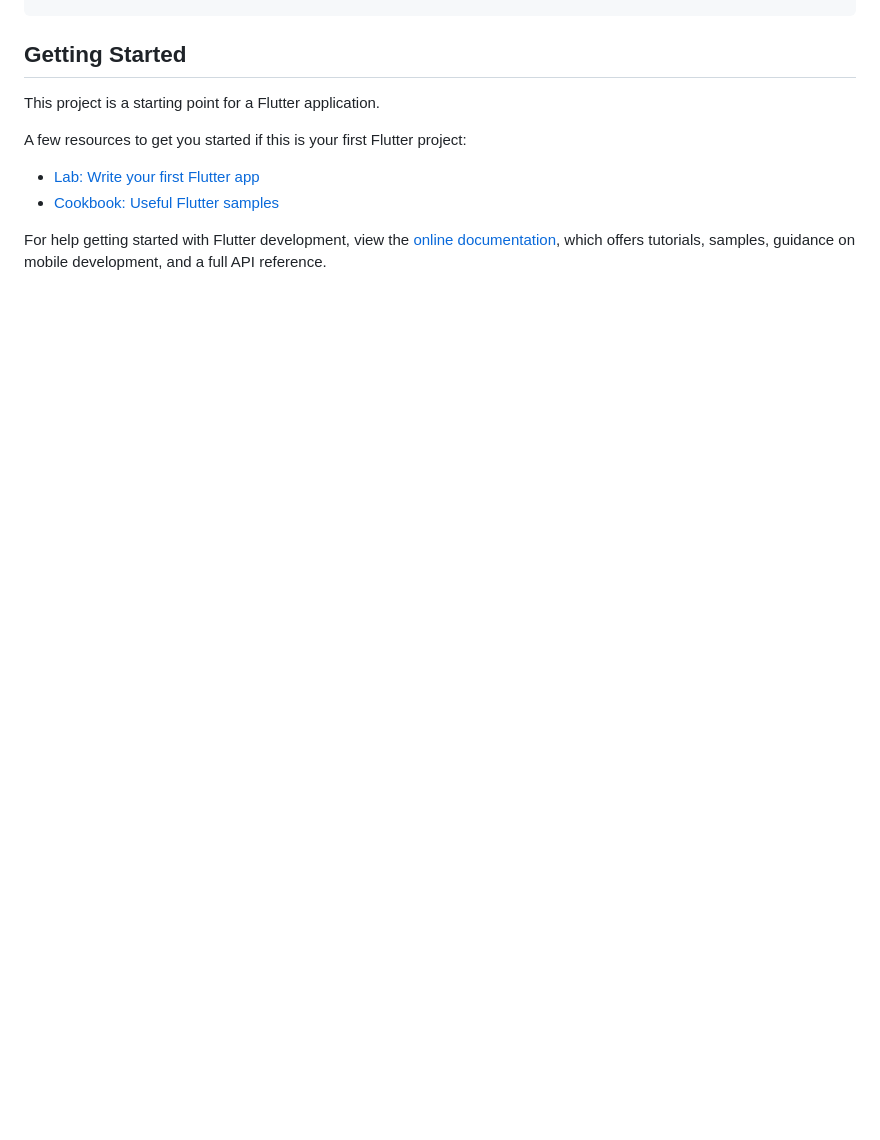
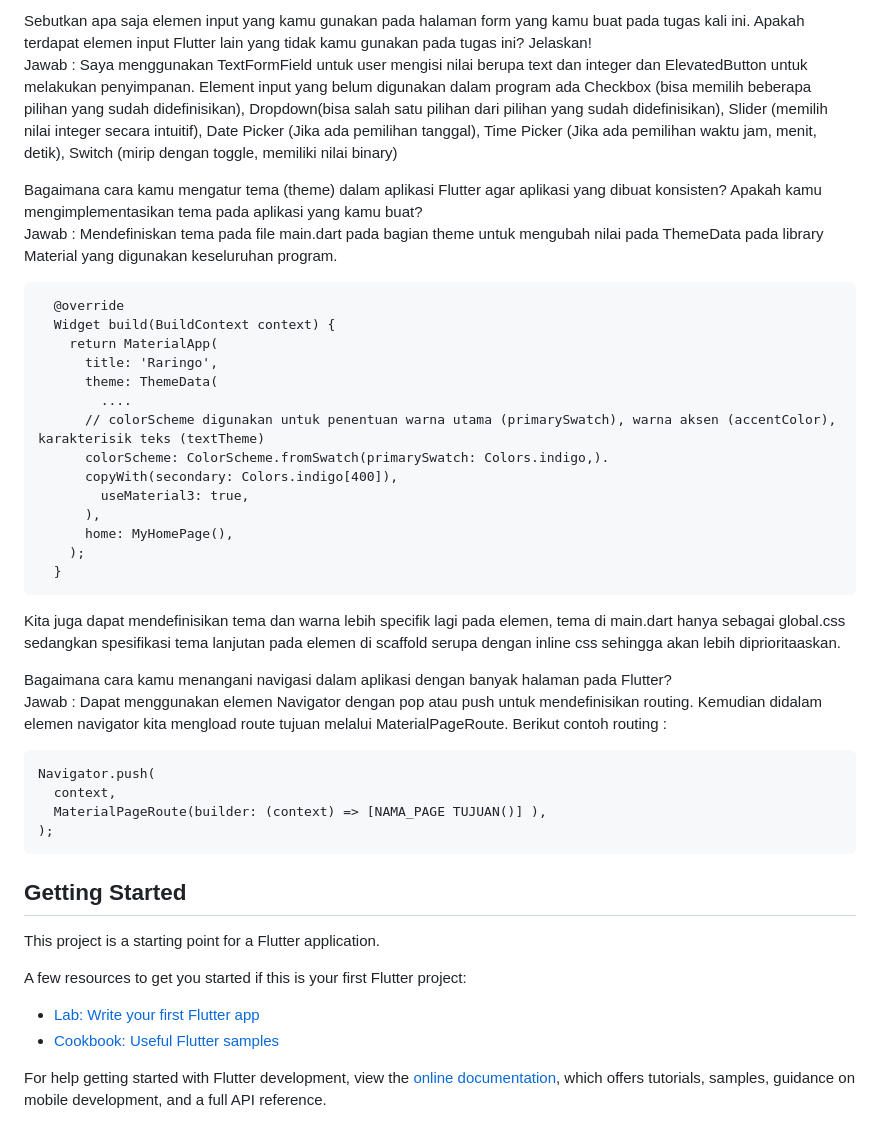
Before and after one commit to KarinaMaharani/raringo-mobile, a Markdown page: README.md, the part around one of its changes. Rendered like a GitHub page; blank space fills up the shorter version.

````diff
--- a/README.md
+++ b/README.md
@@ -163,3 +214,36 @@ onPressed: () {
+Sebutkan apa saja elemen input yang kamu gunakan pada halaman form yang kamu buat pada tugas kali ini. Apakah terdapat elemen input Flutter lain yang tidak kamu gunakan pada tugas ini? Jelaskan!
+Jawab : Saya menggunakan TextFormField untuk user mengisi nilai berupa text dan integer dan ElevatedButton untuk melakukan penyimpanan. Element input yang belum digunakan dalam program ada Checkbox (bisa memilih beberapa pilihan yang sudah didefinisikan), Dropdown(bisa salah satu pilihan dari pilihan yang sudah didefinisikan), Slider (memilih nilai integer secara intuitif), Date Picker (Jika ada pemilihan tanggal), Time Picker (Jika ada pemilihan waktu jam, menit, detik), Switch (mirip dengan toggle, memiliki nilai binary)
+
+Bagaimana cara kamu mengatur tema (theme) dalam aplikasi Flutter agar aplikasi yang dibuat konsisten? Apakah kamu mengimplementasikan tema pada aplikasi yang kamu buat?
+Jawab : Mendefiniskan tema pada file main.dart pada bagian theme untuk mengubah nilai pada ThemeData pada library Material yang digunakan keseluruhan program.
+```
+  @override
+  Widget build(BuildContext context) {
+    return MaterialApp(
+      title: 'Raringo',
+      theme: ThemeData(
+        ....
+      // colorScheme digunakan untuk penentuan warna utama (primarySwatch), warna aksen (accentColor), karakterisik teks (textTheme)
+      colorScheme: ColorScheme.fromSwatch(primarySwatch: Colors.indigo,).
+      copyWith(secondary: Colors.indigo[400]),
+        useMaterial3: true,
+      ),
+      home: MyHomePage(),
+    );
+  }
+```
+Kita juga dapat mendefinisikan tema dan warna lebih specifik lagi pada elemen, tema di main.dart hanya sebagai global.css sedangkan spesifikasi tema lanjutan pada elemen di scaffold serupa dengan inline css sehingga akan lebih diprioritaaskan.
+
+Bagaimana cara kamu menangani navigasi dalam aplikasi dengan banyak halaman pada Flutter?
+Jawab : Dapat menggunakan elemen Navigator dengan pop atau push untuk mendefinisikan routing. Kemudian didalam elemen navigator kita mengload route tujuan melalui MaterialPageRoute. Berikut contoh routing :
+```
+Navigator.push(
+  context,
+  MaterialPageRoute(builder: (context) => [NAMA_PAGE TUJUAN()] ),
+);
+```
+
+
 
 ## Getting Started
 
````
Also changed, not shown: other parts of README.md (+51 -0 lines).
